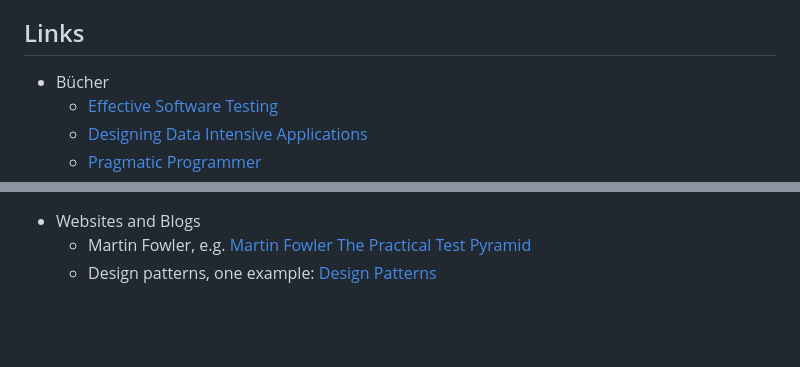
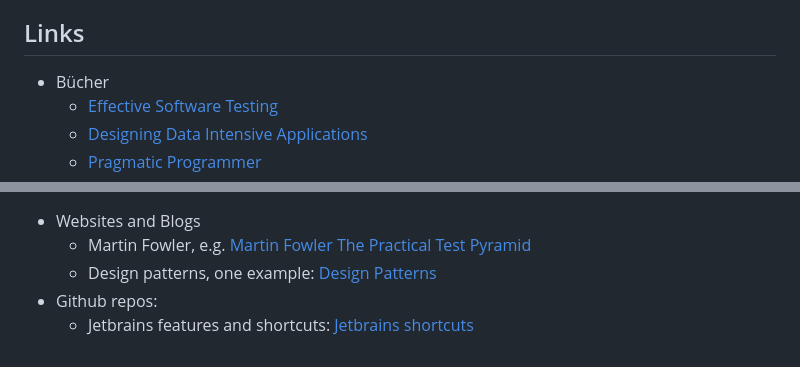
Before and after one commit to scs/jumpstart-docs, a Markdown page: topics/testing/testing_slides.md, 2 parts joined by grey strips. GitHub-like rendering; blank space fills up the shorter version.

Commit message:
testing_exercise.md: link jetbrains showcase repository

```diff
--- a/topics/testing/testing_slides.md
+++ b/topics/testing/testing_slides.md
@@ -398,6 +398,7 @@ Links
 [InfoQ]: https://www.youtube.com/@infoq
 [Martin Fowler The Practical Test Pyramid]:https://martinfowler.com/articles/practical-test-pyramid.html
 [Design Patterns]:https://github.com/iluwatar/java-design-patterns
+[Jetbrains shortcuts]:https://github.com/BacLuc/jetbrains-showcase
 
 
 * Bücher
@@ -422,3 +423,5 @@ Links 2
 * Websites and Blogs
   * Martin Fowler, e.g. [Martin Fowler The Practical Test Pyramid]
   * Design patterns, one example: [Design Patterns]
+* Github repos:
+  * Jetbrains features and shortcuts: [Jetbrains shortcuts]
```
